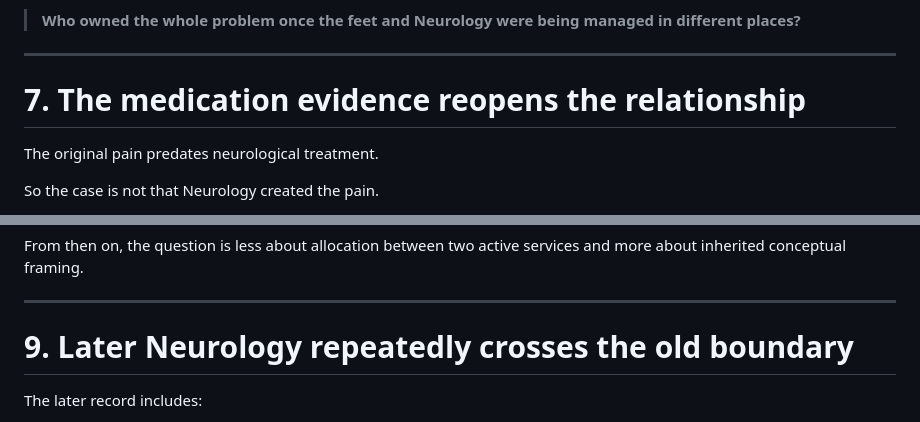
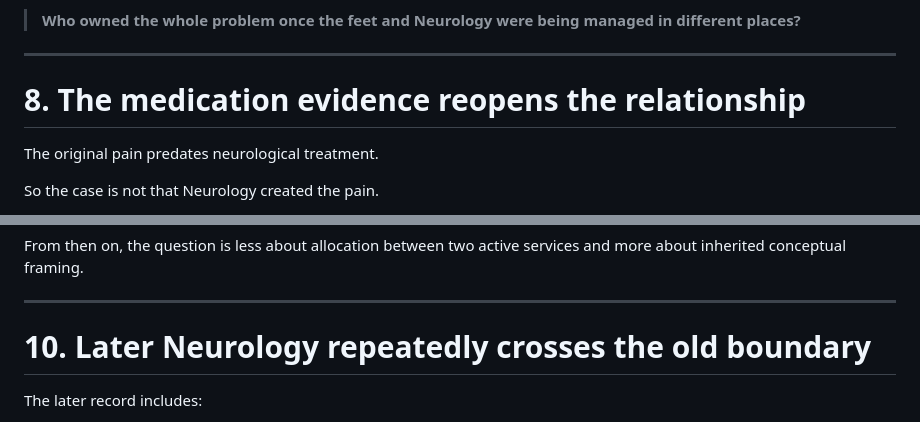
Before and after one commit to TitanicParker/stronger-formulation, a Markdown page: ARGUMENT_1_FOUNDING_SEPARATION.md, 2 parts joined by grey strips. GitHub-like rendering.

```diff
--- a/ARGUMENT_1_FOUNDING_SEPARATION.md
+++ b/ARGUMENT_1_FOUNDING_SEPARATION.md
@@ -147,7 +193,7 @@ The practical question becomes:
 
 ---
 
-# 7. The medication evidence reopens the relationship
+# 8. The medication evidence reopens the relationship
 
 The original pain predates neurological treatment.
 
@@ -197,7 +247,7 @@ From then on, the question is less about allocation between two active services
 
 ---
 
-# 9. Later Neurology repeatedly crosses the old boundary
+# 10. Later Neurology repeatedly crosses the old boundary
 
 The later record includes:
 
```
Also changed, not shown: other parts of ARGUMENT_1_FOUNDING_SEPARATION.md (+70 -11 lines).
